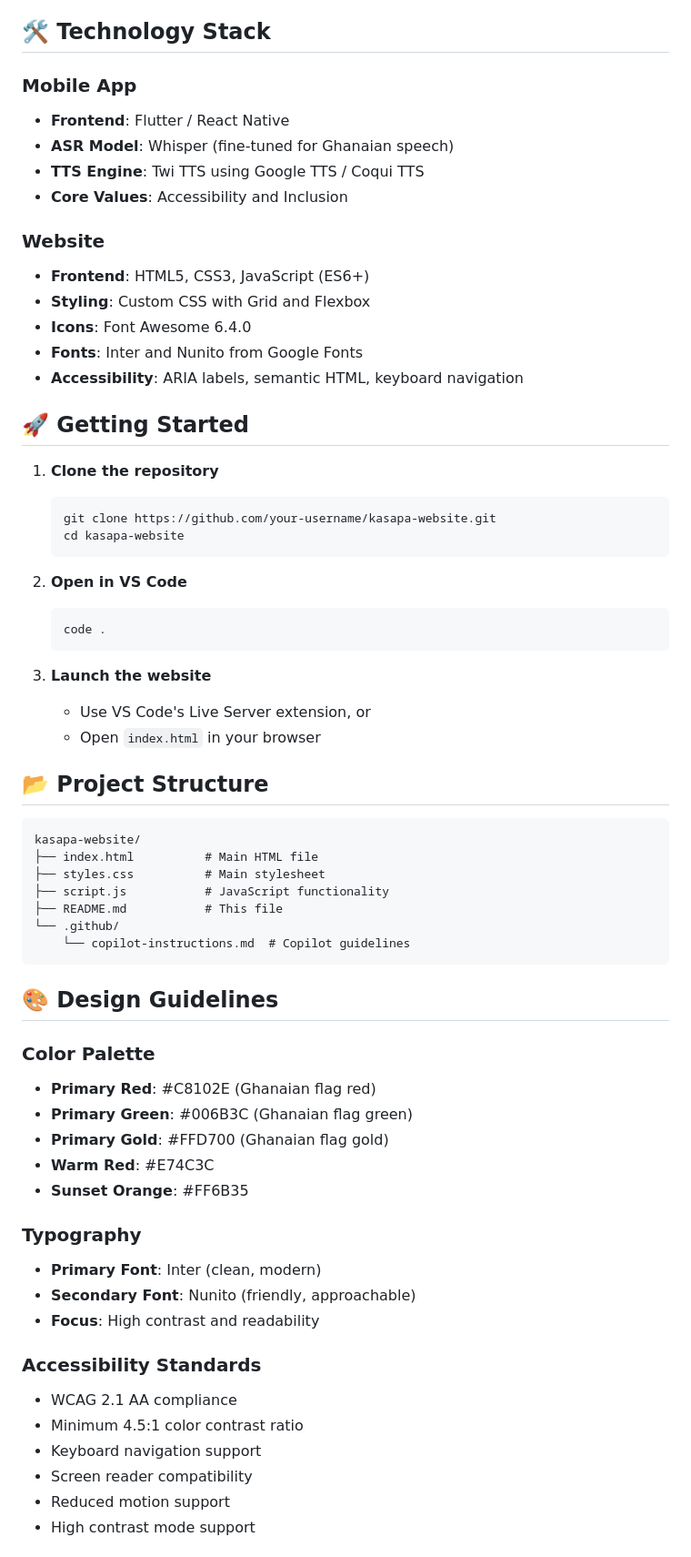
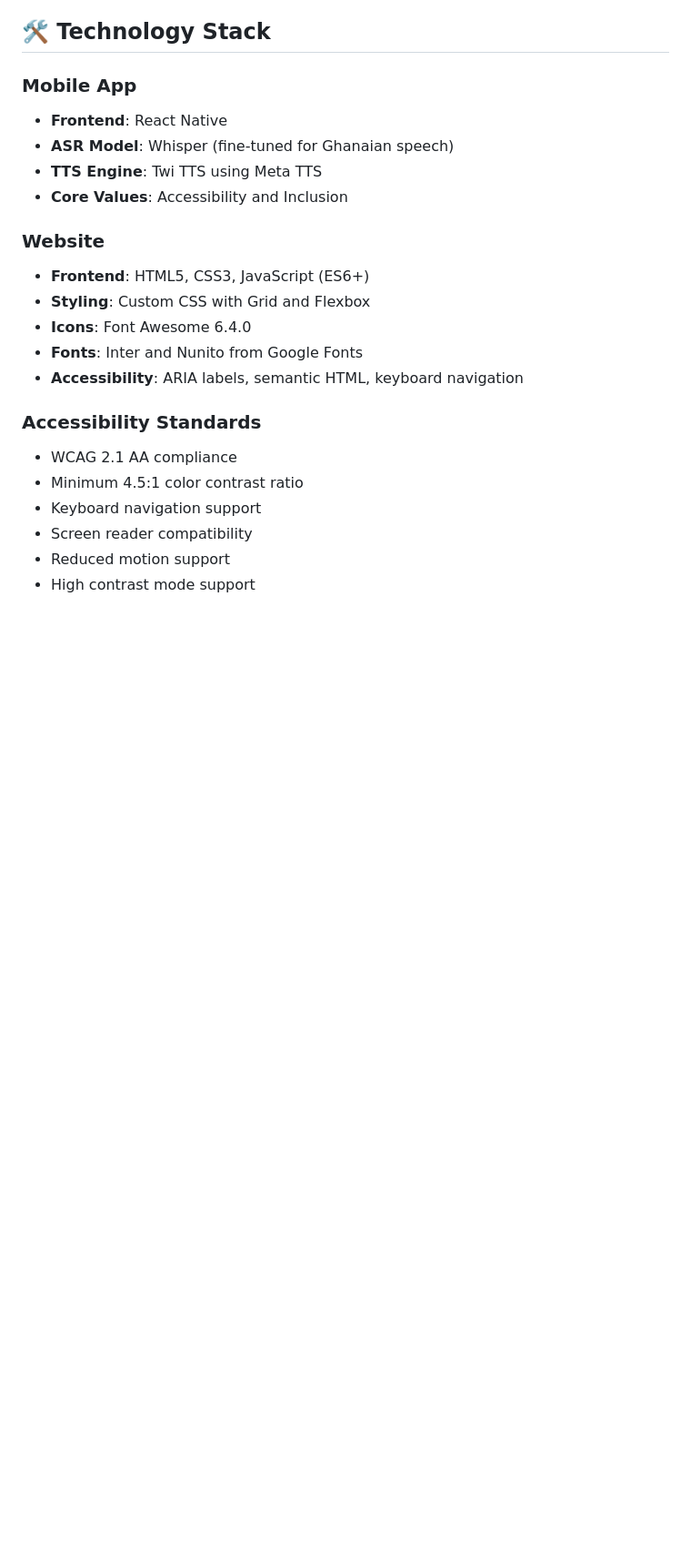
Before and after one commit to saintdannyyy/KasaPa-Website, a Markdown page: README.md, the part around the change printed below. Shown: that part at 91% size. Rendered like a GitHub page; blank space fills up the shorter version.

Commit message:
Update README.md to reflect accurate project details and enhance clarity

````diff
--- a/README.md
+++ b/README.md
@@ -32,9 +32,9 @@ A modern, accessible website for KasaPa, an AI-powered mobile app developed by T
 
 ### Mobile App
 
-- **Frontend**: Flutter / React Native
+- **Frontend**: React Native
 - **ASR Model**: Whisper (fine-tuned for Ghanaian speech)
-- **TTS Engine**: Twi TTS using Google TTS / Coqui TTS
+- **TTS Engine**: Twi TTS using Meta TTS
 - **Core Values**: Accessibility and Inclusion
 
 ### Website
@@ -45,53 +45,6 @@ A modern, accessible website for KasaPa, an AI-powered mobile app developed by T
 - **Fonts**: Inter and Nunito from Google Fonts
 - **Accessibility**: ARIA labels, semantic HTML, keyboard navigation
 
-## 🚀 Getting Started
-
-1. **Clone the repository**
-
-   ```bash
-   git clone https://github.com/your-username/kasapa-website.git
-   cd kasapa-website
-   ```
-
-2. **Open in VS Code**
-
-   ```bash
-   code .
-   ```
-
-3. **Launch the website**
-   - Use VS Code's Live Server extension, or
-   - Open `index.html` in your browser
-
-## 📂 Project Structure
-
-```
-kasapa-website/
-├── index.html          # Main HTML file
-├── styles.css          # Main stylesheet
-├── script.js           # JavaScript functionality
-├── README.md           # This file
-└── .github/
-    └── copilot-instructions.md  # Copilot guidelines
-```
-
-## 🎨 Design Guidelines
-
-### Color Palette
-
-- **Primary Red**: #C8102E (Ghanaian flag red)
-- **Primary Green**: #006B3C (Ghanaian flag green)
-- **Primary Gold**: #FFD700 (Ghanaian flag gold)
-- **Warm Red**: #E74C3C
-- **Sunset Orange**: #FF6B35
-
-### Typography
-
-- **Primary Font**: Inter (clean, modern)
-- **Secondary Font**: Nunito (friendly, approachable)
-- **Focus**: High contrast and readability
-
 ### Accessibility Standards
 
 - WCAG 2.1 AA compliance
````
Also changed, not shown: other parts of README.md (+6 -39 lines).
